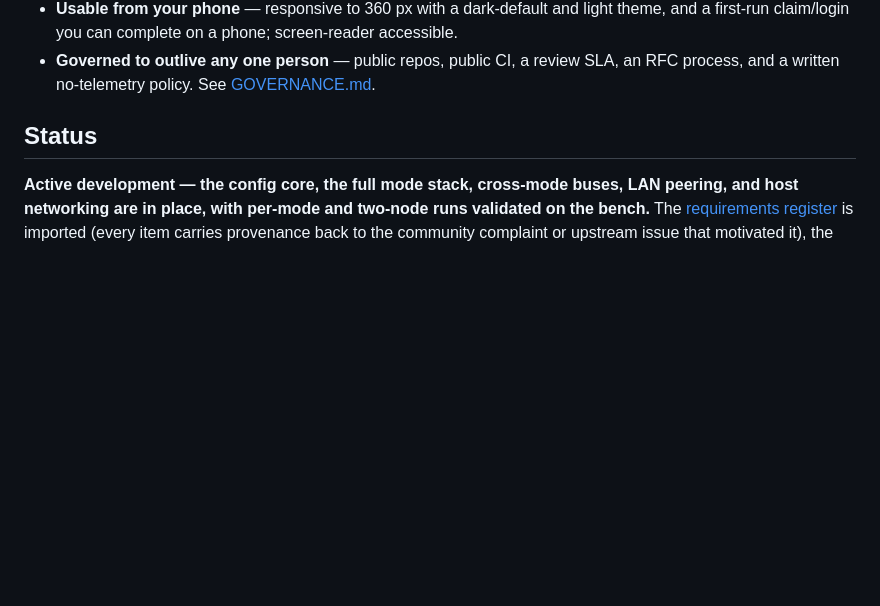
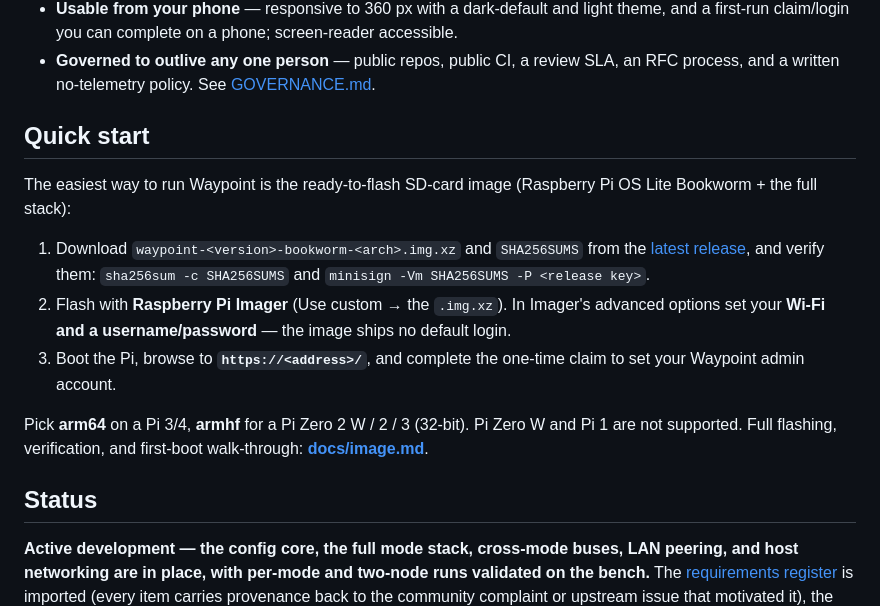
Before and after one commit to KN4OQW/waypoint, a Markdown page: README.md, the part around the change. Drawn GitHub-style; blank space fills up the shorter version.

```diff
--- a/README.md
+++ b/README.md
@@ -12,6 +12,24 @@ It exists because the amateur community deserves a hotspot platform that is:
 - **Safe to update** — tagged releases with changelogs; updates are atomic or they don't happen. Your local customizations live in a documented override layer that survives every update.
 - **Usable from your phone** — responsive to 360 px with a dark-default and light theme, and a first-run claim/login you can complete on a phone; screen-reader accessible.
 - **Governed to outlive any one person** — public repos, public CI, a review SLA, an RFC process, and a written no-telemetry policy. See [GOVERNANCE.md](GOVERNANCE.md).
+
+## Quick start
+
+The easiest way to run Waypoint is the ready-to-flash SD-card image (Raspberry Pi
+OS Lite Bookworm + the full stack):
+
+1. Download `waypoint-<version>-bookworm-<arch>.img.xz` and `SHA256SUMS` from the
+   [latest release](https://github.com/KN4OQW/waypoint/releases/latest), and
+   verify them: `sha256sum -c SHA256SUMS` and `minisign -Vm SHA256SUMS -P <release key>`.
+2. Flash with **Raspberry Pi Imager** (Use custom → the `.img.xz`). In Imager's
+   advanced options set your **Wi-Fi and a username/password** — the image ships
+   no default login.
+3. Boot the Pi, browse to **`https://<address>/`**, and complete the one-time
+   claim to set your Waypoint admin account.
+
+Pick **arm64** on a Pi 3/4, **armhf** for a Pi Zero 2 W / 2 / 3 (32-bit). Pi Zero
+W and Pi 1 are not supported. Full flashing, verification, and first-boot walk-through:
+**[docs/image.md](docs/image.md)**.
 
 ## Status
 
```
Also changed, not shown: docs/image.md (added, +91 -0 lines), 1 other file.
